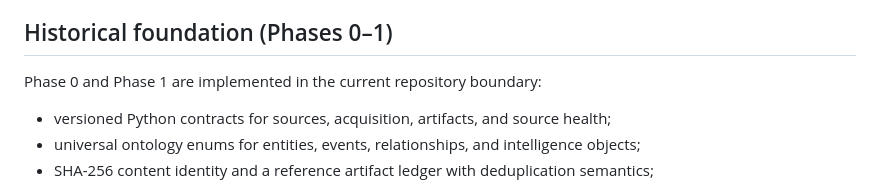
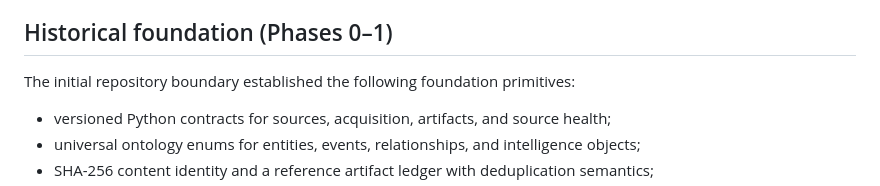
Before and after one commit to LloydCoder/tinlance-world-intelligence, a Markdown page: README.md, the part around the change. Drawn GitHub-style.

Commit message:
docs: remove stale implementation status wording

```diff
--- a/README.md
+++ b/README.md
@@ -326,7 +326,7 @@ The objective is a **traceable, temporal, geospatial, evidence-backed representa
 
 ## Historical foundation (Phases 0–1)
 
-Phase 0 and Phase 1 are implemented in the current repository boundary:
+The initial repository boundary established the following foundation primitives:
 
 - versioned Python contracts for sources, acquisition, artifacts, and source health;
 - universal ontology enums for entities, events, relationships, and intelligence objects;
```
